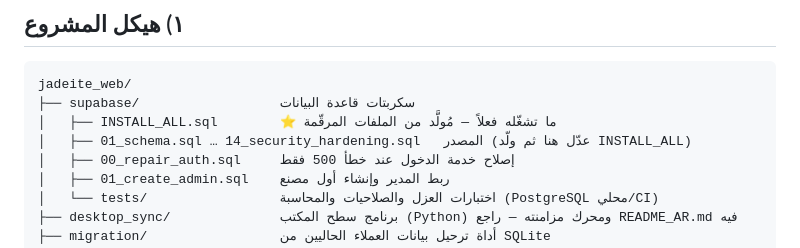
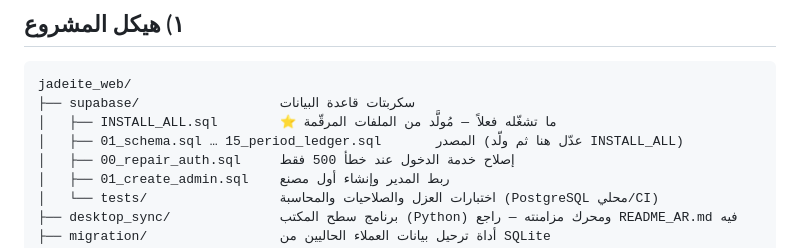
Before and after one commit to wwwrag80-create/jadeit, a Markdown page: jadeite_web/README.md, the part around the change. Drawn GitHub-style.

```diff
--- a/jadeite_web/README.md
+++ b/jadeite_web/README.md
@@ -13,7 +13,7 @@
 jadeite_web/
 ├── supabase/                  سكربتات قاعدة البيانات
 │   ├── INSTALL_ALL.sql        ⭐ ما تشغّله فعلاً — مُولَّد من الملفات المرقّمة
-│   ├── 01_schema.sql … 14_security_hardening.sql   المصدر (عدّل هنا ثم ولّد INSTALL_ALL)
+│   ├── 01_schema.sql … 15_period_ledger.sql       المصدر (عدّل هنا ثم ولّد INSTALL_ALL)
 │   ├── 00_repair_auth.sql     إصلاح خدمة الدخول عند خطأ 500 فقط
 │   ├── 01_create_admin.sql    ربط المدير وإنشاء أول مصنع
 │   └── tests/                 اختبارات العزل والصلاحيات والمحاسبة (PostgreSQL محلي/CI)
```
Also changed, not shown: jadeite_web/REVIEW_AR.md (+46 -4 lines).
